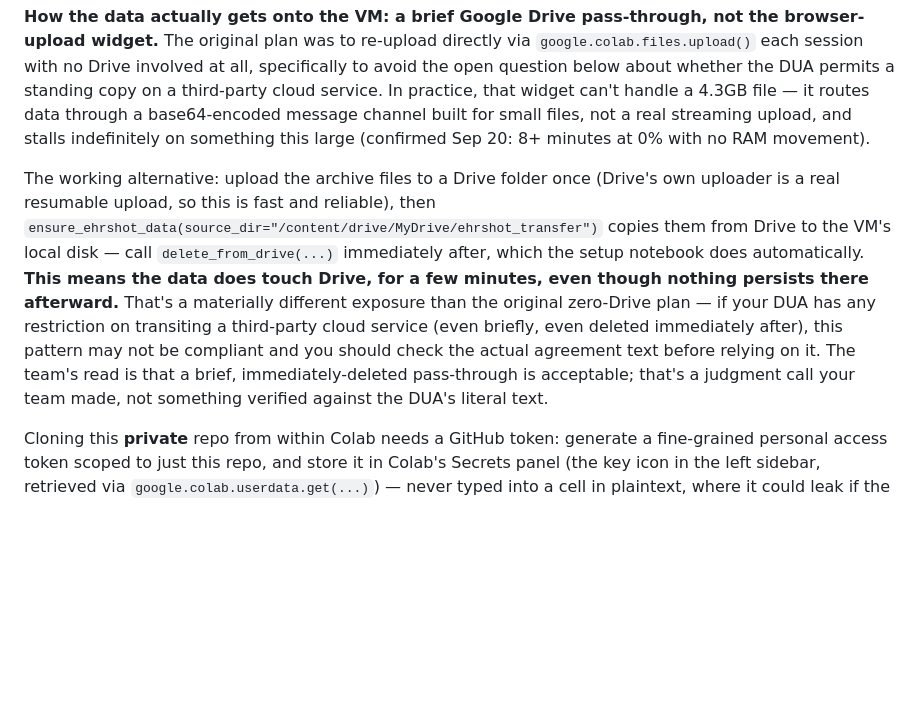
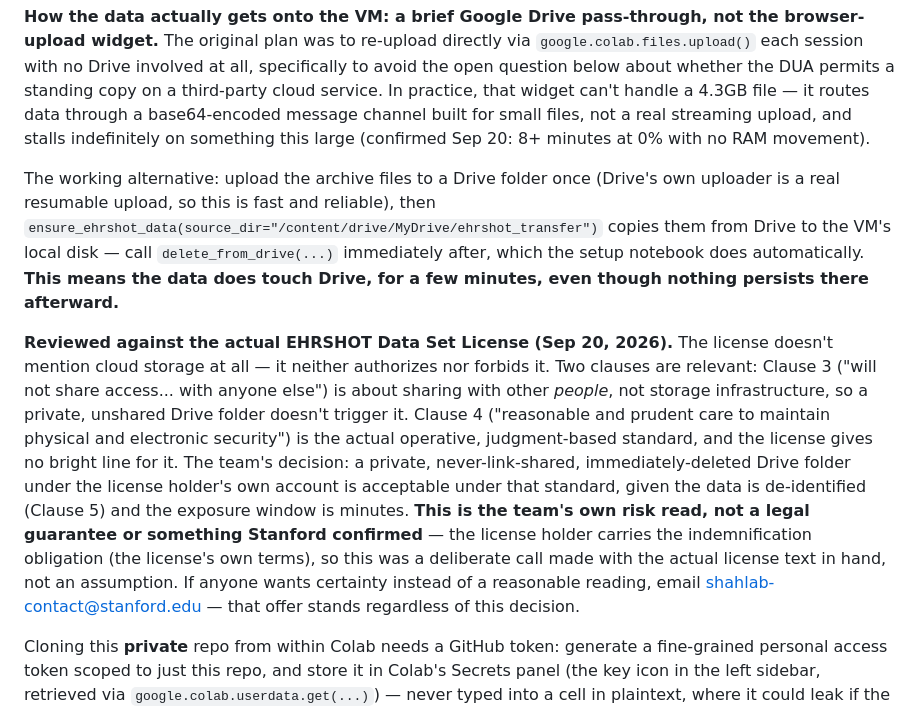
Before and after one commit to patient-graph-lab/ehrshot-patient-graphs, a Markdown page: DATA_ACCESS.md, the part around the change. Rendered like a GitHub page; blank space fills up the shorter version.

Commit message:
Document the reviewed DUA decision on the Drive pass-through
Team reviewed the actual EHRSHOT Data Set License text (Clauses 3 and 4)
and decided a private, unshared, immediately-deleted Drive folder is
acceptable under the 'reasonable and prudent care' standard. Documented
as the team's own risk read, not a legal guarantee -- the license holder
carries the indemnification obligation, so this is recorded as a
deliberate, informed decision rather than an assumption.

```diff
--- a/DATA_ACCESS.md
+++ b/DATA_ACCESS.md
@@ -23,7 +23,9 @@ Computation happens in Google Colab. The dataset lives on Colab's ephemeral loca
 
 **How the data actually gets onto the VM: a brief Google Drive pass-through, not the browser-upload widget.** The original plan was to re-upload directly via `google.colab.files.upload()` each session with no Drive involved at all, specifically to avoid the open question below about whether the DUA permits a standing copy on a third-party cloud service. In practice, that widget can't handle a 4.3GB file — it routes data through a base64-encoded message channel built for small files, not a real streaming upload, and stalls indefinitely on something this large (confirmed Sep 20: 8+ minutes at 0% with no RAM movement).
 
-The working alternative: upload the archive files to a Drive folder once (Drive's own uploader is a real resumable upload, so this is fast and reliable), then `ensure_ehrshot_data(source_dir="/content/drive/MyDrive/ehrshot_transfer")` copies them from Drive to the VM's local disk — call `delete_from_drive(...)` immediately after, which the setup notebook does automatically. **This means the data does touch Drive, for a few minutes, even though nothing persists there afterward.** That's a materially different exposure than the original zero-Drive plan — if your DUA has any restriction on transiting a third-party cloud service (even briefly, even deleted immediately after), this pattern may not be compliant and you should check the actual agreement text before relying on it. The team's read is that a brief, immediately-deleted pass-through is acceptable; that's a judgment call your team made, not something verified against the DUA's literal text.
+The working alternative: upload the archive files to a Drive folder once (Drive's own uploader is a real resumable upload, so this is fast and reliable), then `ensure_ehrshot_data(source_dir="/content/drive/MyDrive/ehrshot_transfer")` copies them from Drive to the VM's local disk — call `delete_from_drive(...)` immediately after, which the setup notebook does automatically. **This means the data does touch Drive, for a few minutes, even though nothing persists there afterward.**
+
+**Reviewed against the actual EHRSHOT Data Set License (Sep 20, 2026).** The license doesn't mention cloud storage at all — it neither authorizes nor forbids it. Two clauses are relevant: Clause 3 ("will not share access... with anyone else") is about sharing with other *people*, not storage infrastructure, so a private, unshared Drive folder doesn't trigger it. Clause 4 ("reasonable and prudent care to maintain physical and electronic security") is the actual operative, judgment-based standard, and the license gives no bright line for it. The team's decision: a private, never-link-shared, immediately-deleted Drive folder under the license holder's own account is acceptable under that standard, given the data is de-identified (Clause 5) and the exposure window is minutes. **This is the team's own risk read, not a legal guarantee or something Stanford confirmed** — the license holder carries the indemnification obligation (the license's own terms), so this was a deliberate call made with the actual license text in hand, not an assumption. If anyone wants certainty instead of a reasonable reading, email shahlab-contact@stanford.edu — that offer stands regardless of this decision.
 
 Cloning this **private** repo from within Colab needs a GitHub token: generate a fine-grained personal access token scoped to just this repo, and store it in Colab's Secrets panel (the key icon in the left sidebar, retrieved via `google.colab.userdata.get(...)`) — never typed into a cell in plaintext, where it could leak if the notebook is ever shared.
 
```
